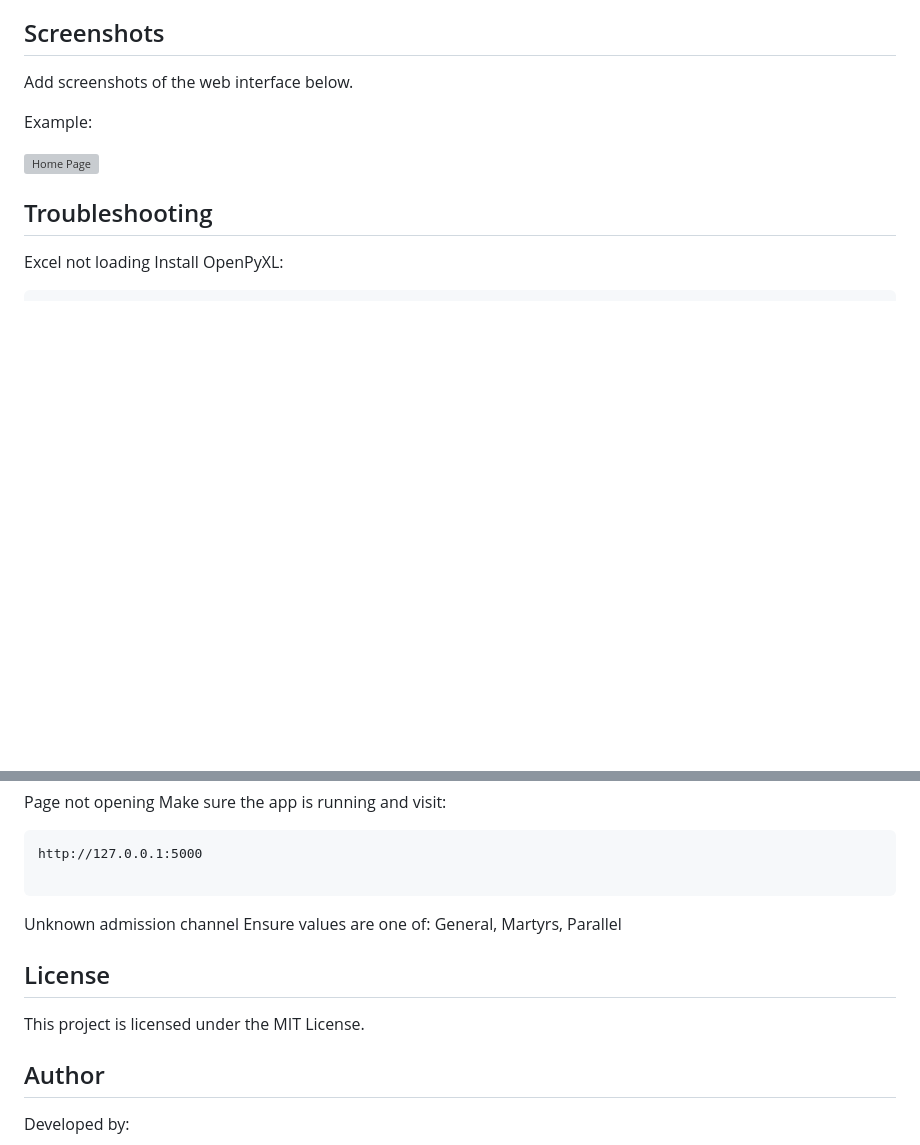
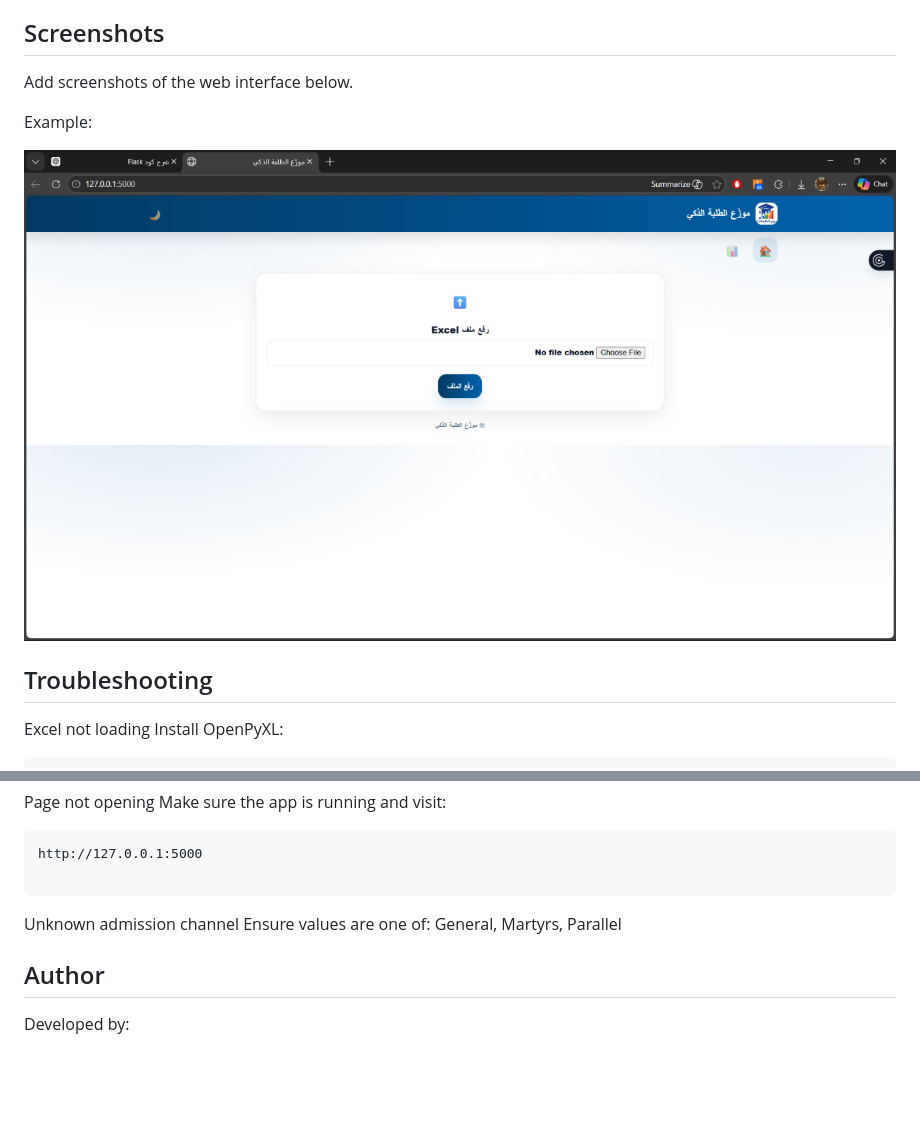
Before and after one commit to mememomo20/student-distribution, a Markdown page: README.md, 2 parts joined by grey strips. Rendered like a GitHub page; pictures changed too: screenshots/home.jpg (added); blank space fills up the shorter version; grey boxes are pictures that could not be loaded.

```diff
--- a/README.md
+++ b/README.md
@@ -152,7 +152,7 @@ Add screenshots of the web interface below.
 
 Example:
 
-![Home Page](screenshots/home.png)
+![Home Page](screenshots/home.jpg)
 
 
 ## Troubleshooting
@@ -178,10 +178,6 @@ Ensure values are one of:
 General, Martyrs, Parallel
 
 
-## License
-
-This project is licensed under the MIT License.
-
 ## Author
 Developed by:
 
```
Also changed, not shown: 11 other files.
